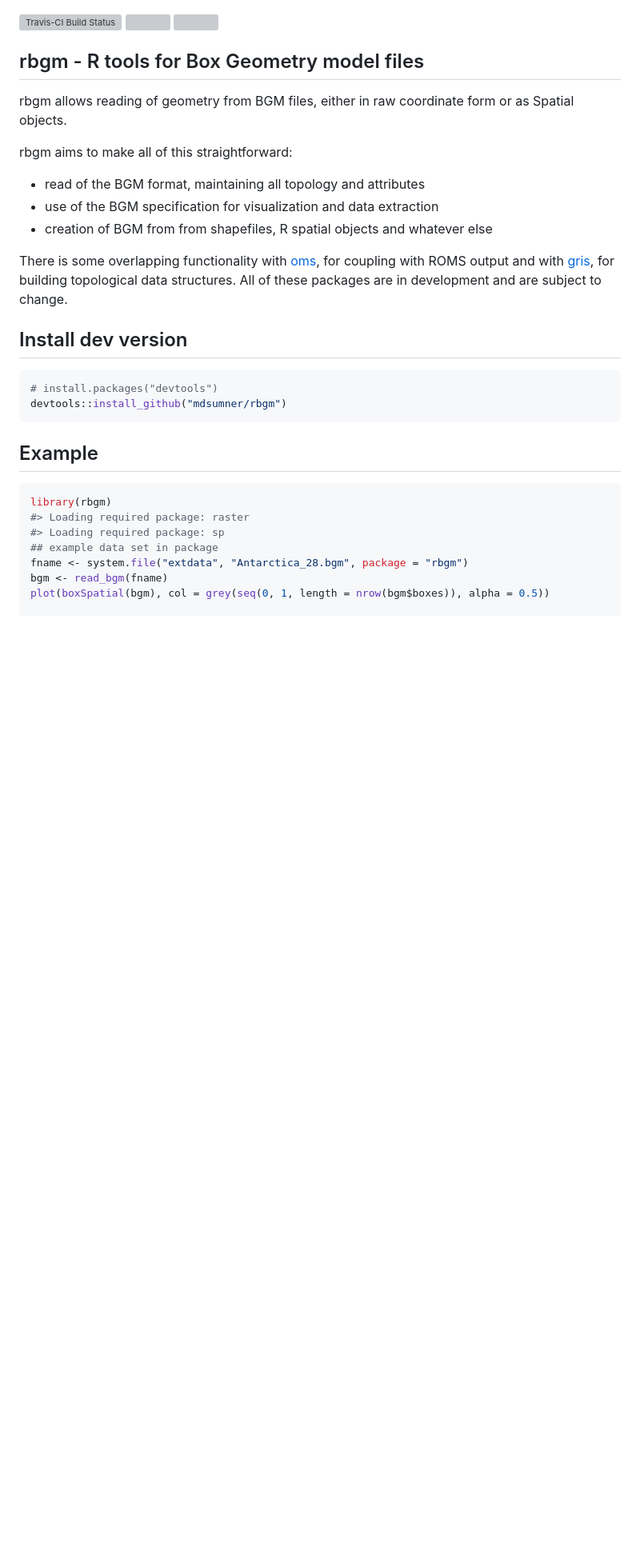
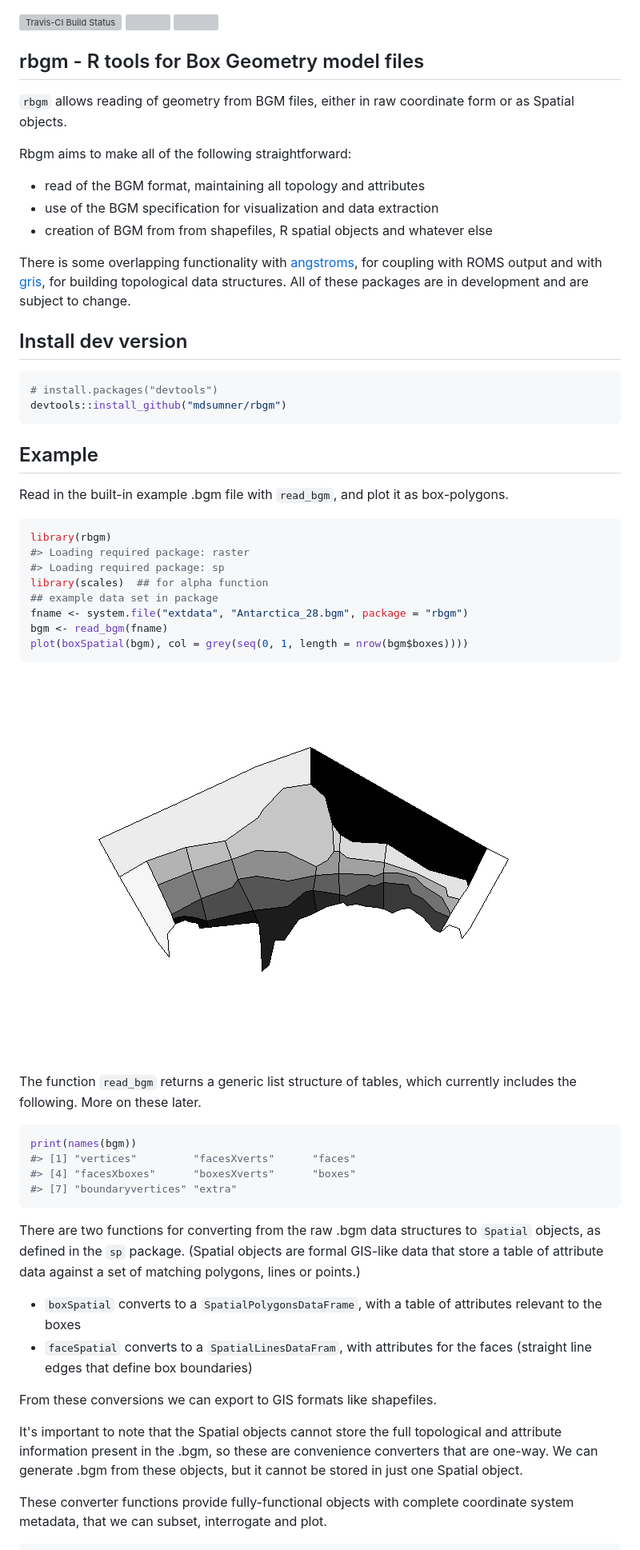
Before and after one commit to AustralianAntarcticDivision/rbgm, a Markdown page: README.md, the part around one of its changes. Shown at 80% size. Drawn GitHub-style; pictures changed too: figure/README-unnamed-chunk-3-1.png; blank space fills up the shorter version; grey boxes are pictures that could not be loaded.

````diff
--- a/README.md
+++ b/README.md
@@ -4,15 +4,15 @@
 rbgm - R tools for Box Geometry model files
 -------------------------------------------
 
-rbgm allows reading of geometry from BGM files, either in raw coordinate form or as Spatial objects.
+`rbgm` allows reading of geometry from BGM files, either in raw coordinate form or as Spatial objects.
 
-rbgm aims to make all of this straightforward:
+Rbgm aims to make all of the following straightforward:
 
 -   read of the BGM format, maintaining all topology and attributes
 -   use of the BGM specification for visualization and data extraction
 -   creation of BGM from from shapefiles, R spatial objects and whatever else
 
-There is some overlapping functionality with [oms](https://github.com/mdsumner/oms), for coupling with ROMS output and with [gris](https://github.com/mdsumner/gris), for building topological data structures. All of these packages are in development and are subject to change.
+There is some overlapping functionality with [angstroms](https://github.com/mdsumner/angstroms), for coupling with ROMS output and with [gris](https://github.com/mdsumner/gris), for building topological data structures. All of these packages are in development and are subject to change.
 
 Install dev version
 -------------------
@@ -25,15 +25,42 @@ devtools::install_github("mdsumner/rbgm")
 Example
 -------
 
+Read in the built-in example .bgm file with `read_bgm`, and plot it as box-polygons.
+
 ``` r
 library(rbgm)
 #> Loading required package: raster
 #> Loading required package: sp
+library(scales)  ## for alpha function
 ## example data set in package
 fname <- system.file("extdata", "Antarctica_28.bgm", package = "rbgm")
 bgm <- read_bgm(fname)
-plot(boxSpatial(bgm), col = grey(seq(0, 1, length = nrow(bgm$boxes)), alpha = 0.5))
+plot(boxSpatial(bgm), col = grey(seq(0, 1, length = nrow(bgm$boxes))))
+```
 
+![](figure/README-unnamed-chunk-3-1.png)<!-- -->
+
+The function `read_bgm` returns a generic list structure of tables, which currently includes the following. More on these later.
+
+``` r
+print(names(bgm))
+#> [1] "vertices"         "facesXverts"      "faces"
+#> [4] "facesXboxes"      "boxesXverts"      "boxes"
+#> [7] "boundaryvertices" "extra"
+```
+
+There are two functions for converting from the raw .bgm data structures to `Spatial` objects, as defined in the `sp` package. (Spatial objects are formal GIS-like data that store a table of attribute data against a set of matching polygons, lines or points.)
+
+-   `boxSpatial` converts to a `SpatialPolygonsDataFrame`, with a table of attributes relevant to the boxes
+-   `faceSpatial` converts to a `SpatialLinesDataFram`, with attributes for the faces (straight line edges that define box boundaries)
+
+From these conversions we can export to GIS formats like shapefiles.
+
+It's important to note that the Spatial objects cannot store the full topological and attribute information present in the .bgm, so these are convenience converters that are one-way. We can generate .bgm from these objects, but it cannot be stored in just one Spatial object.
+
+These converter functions provide fully-functional objects with complete coordinate system metadata, that we can subset, interrogate and plot.
+
+``` r
 (spdf <- boxSpatial(bgm))
 #> class       : SpatialPolygonsDataFrame
 #> features    : 28
````
Also changed, not shown: other parts of README.md (+36 -9 lines), figure/README-unnamed-chunk-5-1.png (added), figure/README-unnamed-chunk-6-1.png (added), figure/README-unnamed-chunk-7-1.png (added), figure/README-unnamed-chunk-8-1.png (added), 2 other files.
